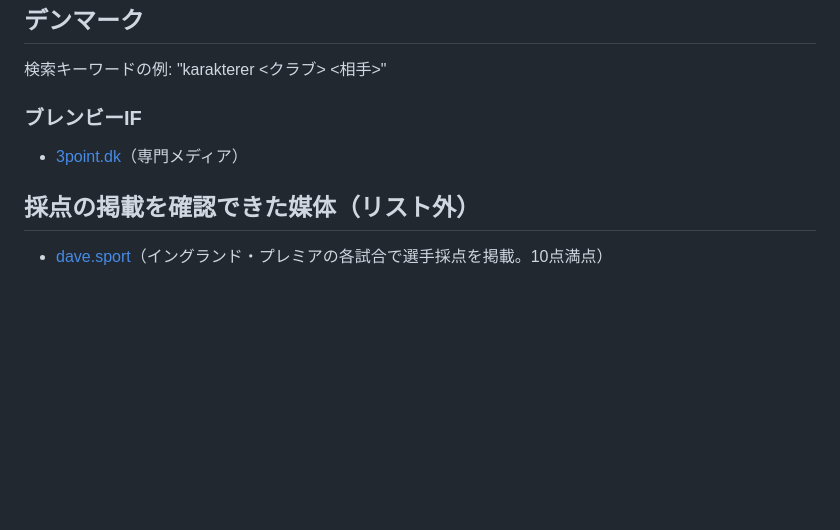
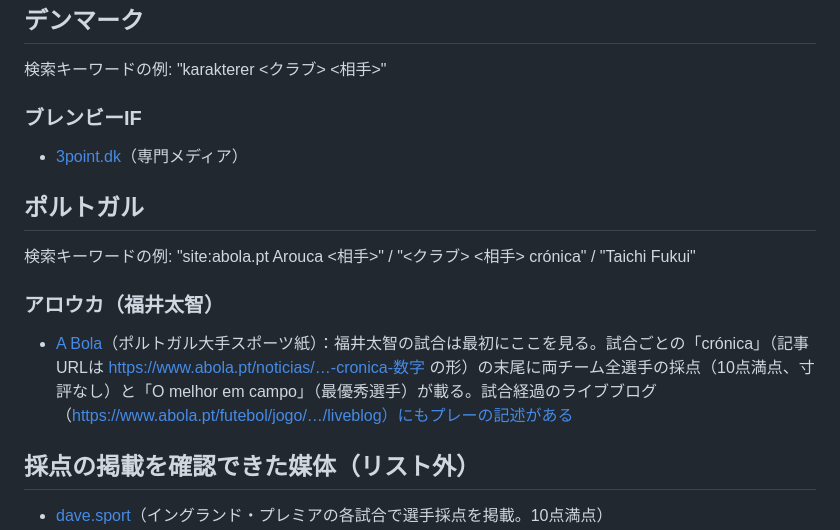
Before and after one commit to uehara-ys/europe-japanese-football, a Markdown page: media.md, the part around the change. GitHub-like rendering; blank space fills up the shorter version.

Commit message:
media.md: アロウカ（福井太智）はA Bolaを最初に確認

```diff
--- a/media.md
+++ b/media.md
@@ -238,6 +238,14 @@
 
 - [3point.dk](https://3point.dk/)（専門メディア）
 
+## ポルトガル
+
+検索キーワードの例: "site:abola.pt Arouca <相手>" / "<クラブ> <相手> crónica" / "Taichi Fukui"
+
+### アロウカ（福井太智）
+
+- [A Bola](https://www.abola.pt/)（ポルトガル大手スポーツ紙）：福井太智の試合は最初にここを見る。試合ごとの「crónica」（記事URLは https://www.abola.pt/noticias/…-cronica-数字 の形）の末尾に両チーム全選手の採点（10点満点、寸評なし）と「O melhor em campo」（最優秀選手）が載る。試合経過のライブブログ（https://www.abola.pt/futebol/jogo/…/liveblog）にもプレーの記述がある
+
 ## 採点の掲載を確認できた媒体（リスト外）
 
 - [dave.sport](https://dave.sport/news/)（イングランド・プレミアの各試合で選手採点を掲載。10点満点）
```
